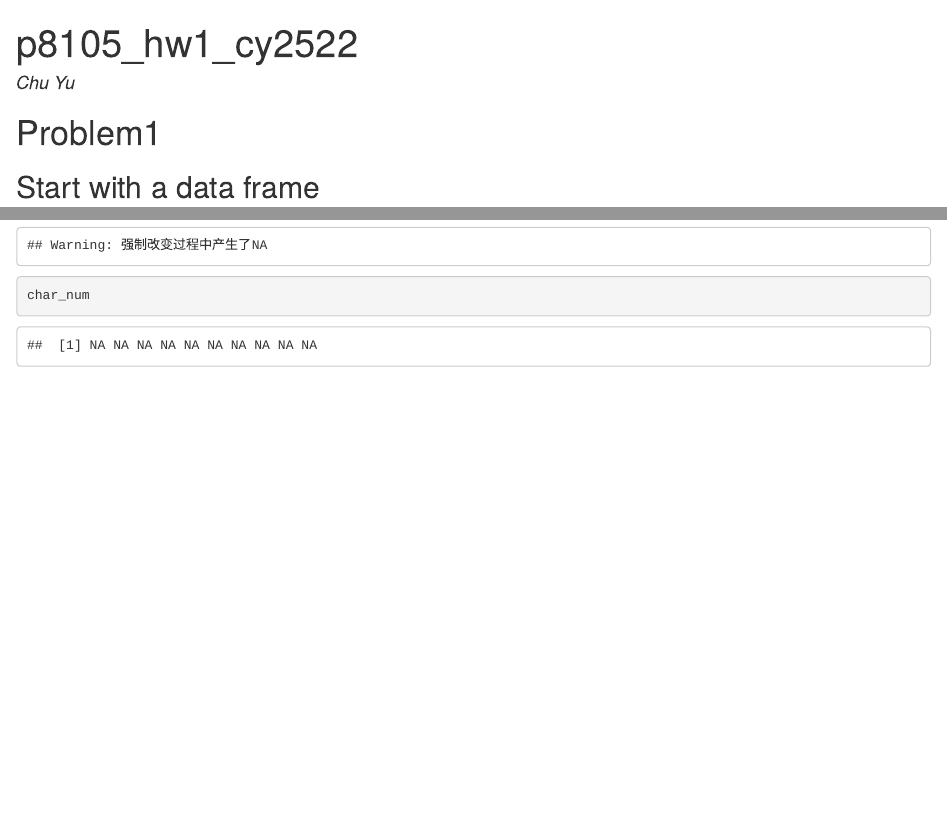
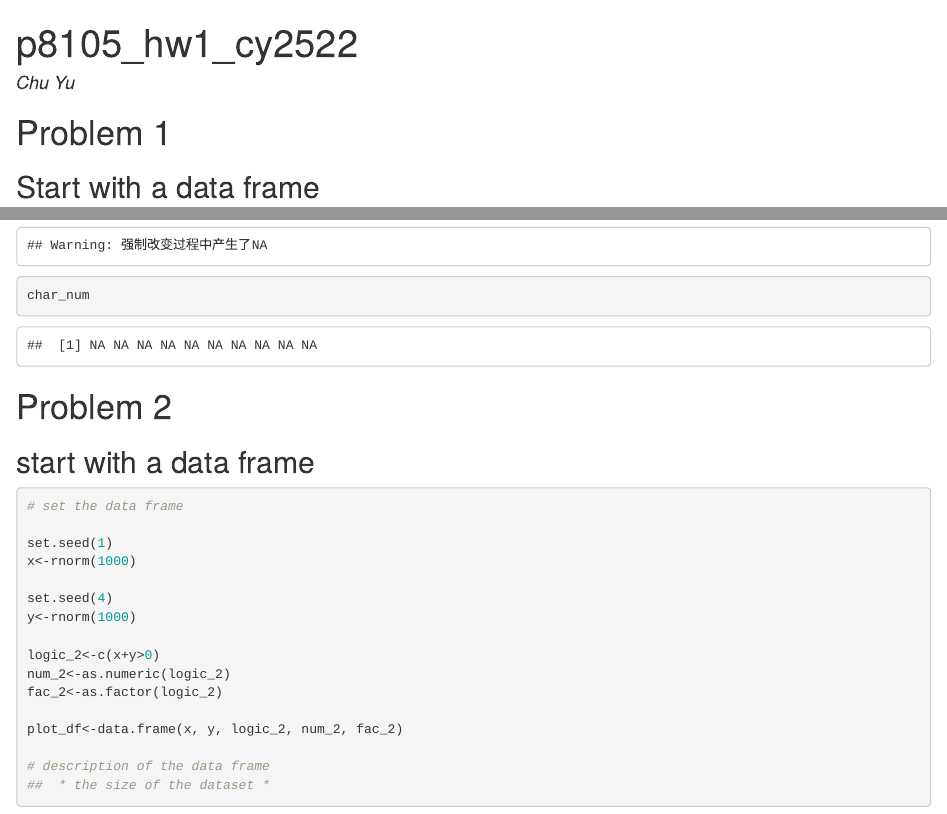
Before and after one commit to yuchu1996/p8105_hw1_cy2522, an R Markdown document (HW1_0915ver1.Rmd): the page in a window 1100 px wide, from its top, and a second part further down, joined at a grey line. The pictures show the output file HW1_0915ver1.html that the author committed with the source, opened offline.

Commit message:
second commit -- complete

````diff
--- a/HW1_0915ver1.Rmd
+++ b/HW1_0915ver1.Rmd
@@ -9,7 +9,7 @@ knitr::opts_chunk$set(echo = TRUE)
 ```
 
 
-# Problem1
+# Problem 1
 
 ## Start with a data frame
 
@@ -62,3 +62,28 @@ fac_char
 char_num<-as.numeric(fac_char)
 char_num
 ```
+
+
+# Problem 2
+
+## start with a data frame
+```{r data frame}
+# set the data frame
+
+set.seed(1)
+x<-rnorm(1000)
+
+set.seed(4)
+y<-rnorm(1000)
+
+logic_2<-c(x+y>0)
+num_2<-as.numeric(logic_2)
+fac_2<-as.factor(logic_2)
+
+plot_df<-data.frame(x, y, logic_2, num_2, fac_2)
+
+# description of the data frame
+##  * the size of the dataset *
+
+
+```
````
Also changed, not shown: HW1_0915ver1.html.
